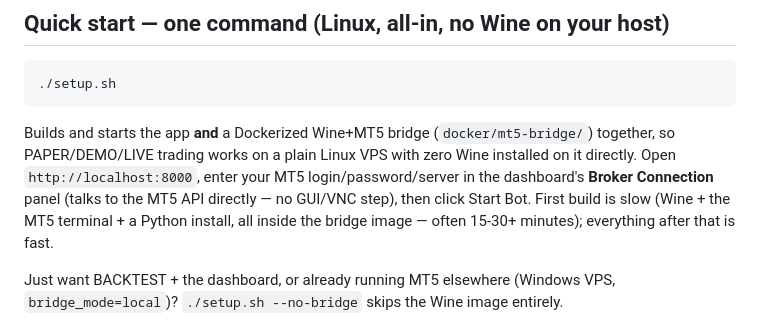
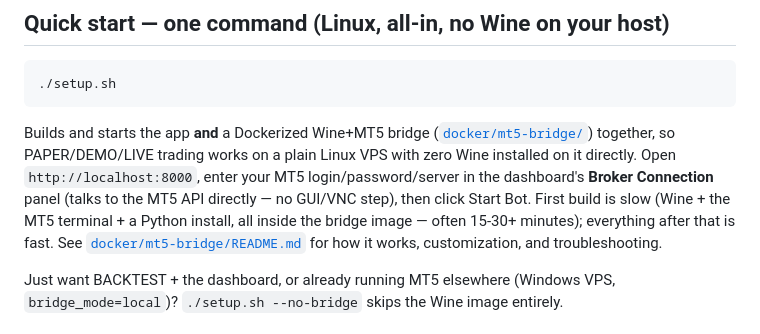
Before and after one commit to m0hd1121/Aws_trade, a Markdown page: README.md, the part around the change. GitHub-like rendering.

````diff
--- a/README.md
+++ b/README.md
@@ -48,13 +48,15 @@ mechanism and what to do if the strategy legitimately needs to change.
 ```
 
 Builds and starts the app **and** a Dockerized Wine+MT5 bridge
-(`docker/mt5-bridge/`) together, so PAPER/DEMO/LIVE trading works on a
-plain Linux VPS with zero Wine installed on it directly. Open
-`http://localhost:8000`, enter your MT5 login/password/server in the
-dashboard's **Broker Connection** panel (talks to the MT5 API directly —
-no GUI/VNC step), then click Start Bot. First build is slow (Wine + the
-MT5 terminal + a Python install, all inside the bridge image — often
-15-30+ minutes); everything after that is fast.
+([`docker/mt5-bridge/`](docker/mt5-bridge/README.md)) together, so
+PAPER/DEMO/LIVE trading works on a plain Linux VPS with zero Wine
+installed on it directly. Open `http://localhost:8000`, enter your MT5
+login/password/server in the dashboard's **Broker Connection** panel
+(talks to the MT5 API directly — no GUI/VNC step), then click Start Bot.
+First build is slow (Wine + the MT5 terminal + a Python install, all
+inside the bridge image — often 15-30+ minutes); everything after that
+is fast. See [`docker/mt5-bridge/README.md`](docker/mt5-bridge/README.md)
+for how it works, customization, and troubleshooting.
 
 Just want BACKTEST + the dashboard, or already running MT5 elsewhere
 (Windows VPS, `bridge_mode=local`)? `./setup.sh --no-bridge` skips the
````
Also changed, not shown: docker/mt5-bridge/README.md (added, +122 -0 lines), docs/DEPLOYMENT.md (+3 -0 lines).
